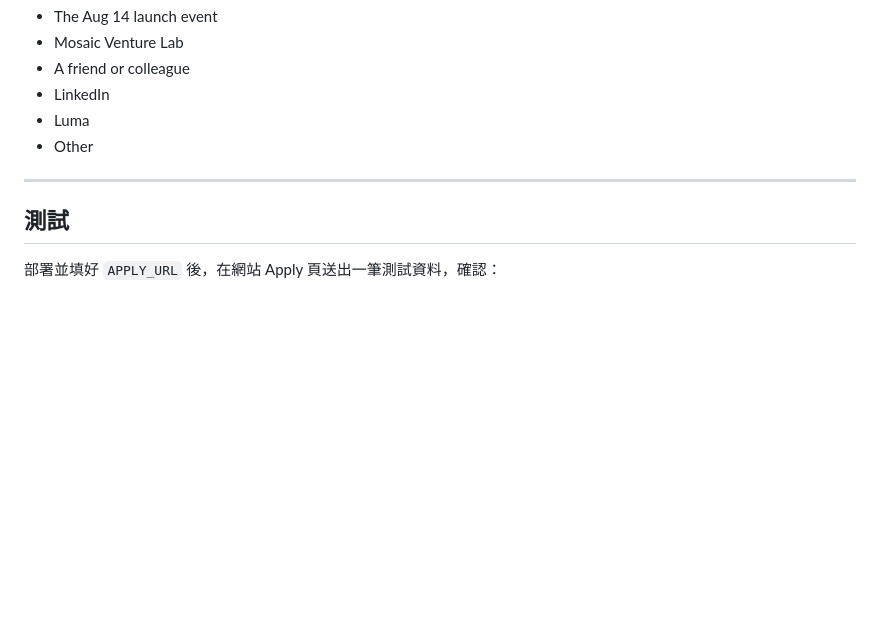
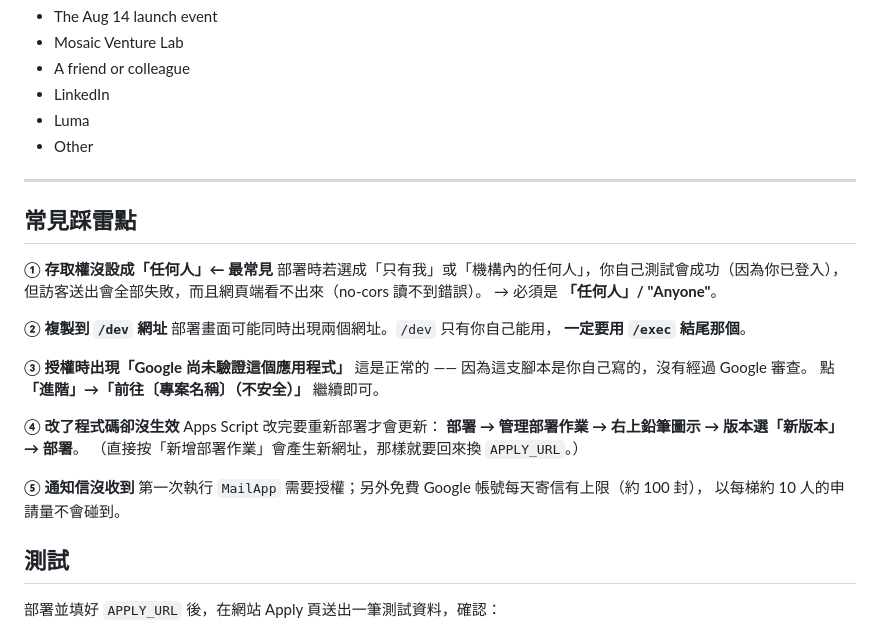
Before and after one commit to Tessera-Design/vc-academy, a Markdown page: APPS_SCRIPT.md, the part around the change. Drawn GitHub-style; blank space fills up the shorter version.

Commit message:
Add troubleshooting notes to the Apps Script setup guide
Covers the failure modes that are invisible from the page: access set
to anything but Anyone (visitors silently fail while the owner's own
test passes), copying the /dev URL, the unverified-app warning, and
redeploying vs creating a new deployment.

```diff
--- a/APPS_SCRIPT.md
+++ b/APPS_SCRIPT.md
@@ -135,6 +135,30 @@ const APPLY_URL = "";   // ← 貼在這裡
 
 ---
 
+## 常見踩雷點
+
+**① 存取權沒設成「任何人」← 最常見**
+部署時若選成「只有我」或「機構內的任何人」，你自己測試會成功（因為你已登入），
+但訪客送出會全部失敗，而且網頁端看不出來（no-cors 讀不到錯誤）。
+→ 必須是 **「任何人」/ "Anyone"**。
+
+**② 複製到 `/dev` 網址**
+部署畫面可能同時出現兩個網址。`/dev` 只有你自己能用，
+**一定要用 `/exec` 結尾那個**。
+
+**③ 授權時出現「Google 尚未驗證這個應用程式」**
+這是正常的 —— 因為這支腳本是你自己寫的，沒有經過 Google 審查。
+點 **「進階」→「前往〔專案名稱〕（不安全）」** 繼續即可。
+
+**④ 改了程式碼卻沒生效**
+Apps Script 改完要重新部署才會更新：
+**部署 → 管理部署作業 → 右上鉛筆圖示 → 版本選「新版本」→ 部署**。
+（直接按「新增部署作業」會產生新網址，那樣就要回來換 `APPLY_URL`。）
+
+**⑤ 通知信沒收到**
+第一次執行 `MailApp` 需要授權；另外免費 Google 帳號每天寄信有上限（約 100 封），
+以每梯約 10 人的申請量不會碰到。
+
 ## 測試
 
 部署並填好 `APPLY_URL` 後，在網站 Apply 頁送出一筆測試資料，確認：
```
